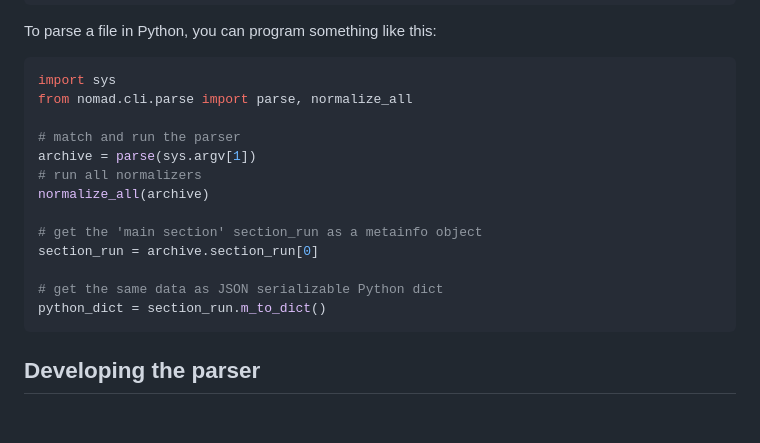
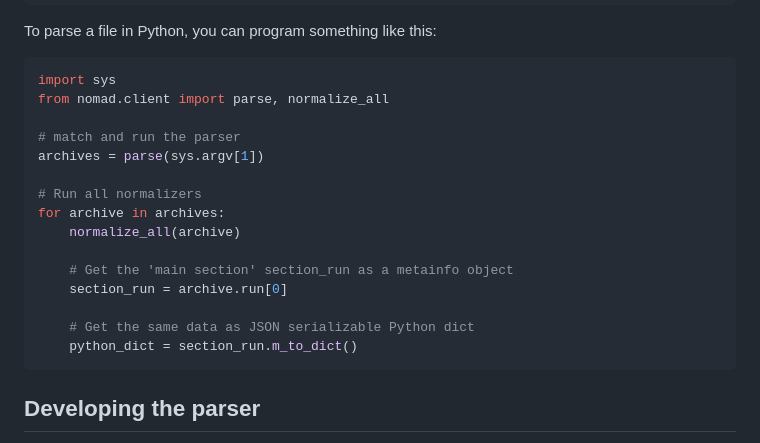
Before and after one commit to nomad-coe/workflow-parsers, a Markdown page: README.md, the part around the change. GitHub-like rendering; blank space fills up the shorter version.

Commit message:
fix readme example

````diff
--- a/README.md
+++ b/README.md
@@ -50,18 +50,20 @@ nomad parse --show-archive <path-to-file>
 To parse a file in Python, you can program something like this:
 ```python
 import sys
-from nomad.cli.parse import parse, normalize_all
+from nomad.client import parse, normalize_all
 
 # match and run the parser
-archive = parse(sys.argv[1])
-# run all normalizers
-normalize_all(archive)
+archives = parse(sys.argv[1])
 
-# get the 'main section' section_run as a metainfo object
-section_run = archive.section_run[0]
+# Run all normalizers
+for archive in archives:
+    normalize_all(archive)
 
-# get the same data as JSON serializable Python dict
-python_dict = section_run.m_to_dict()
+    # Get the 'main section' section_run as a metainfo object
+    section_run = archive.run[0]
+
+    # Get the same data as JSON serializable Python dict
+    python_dict = section_run.m_to_dict()
 ```
 
 ## Developing the parser
````
